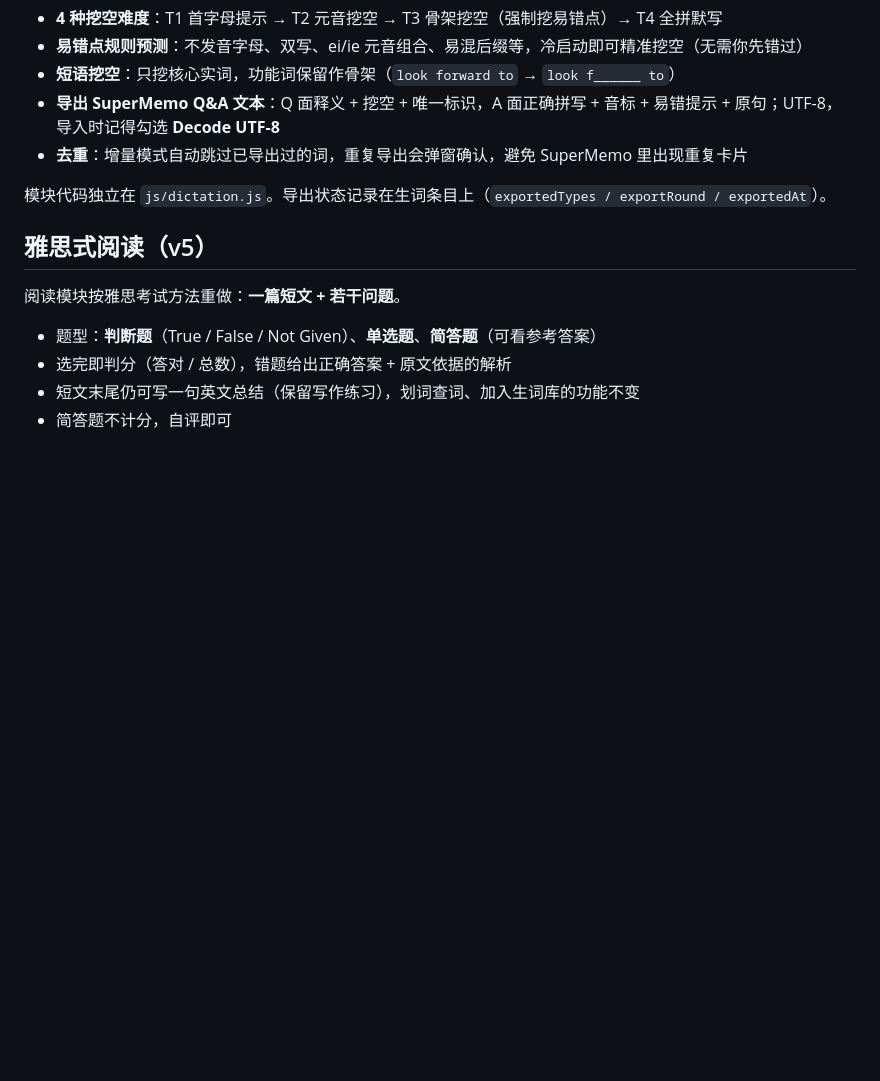
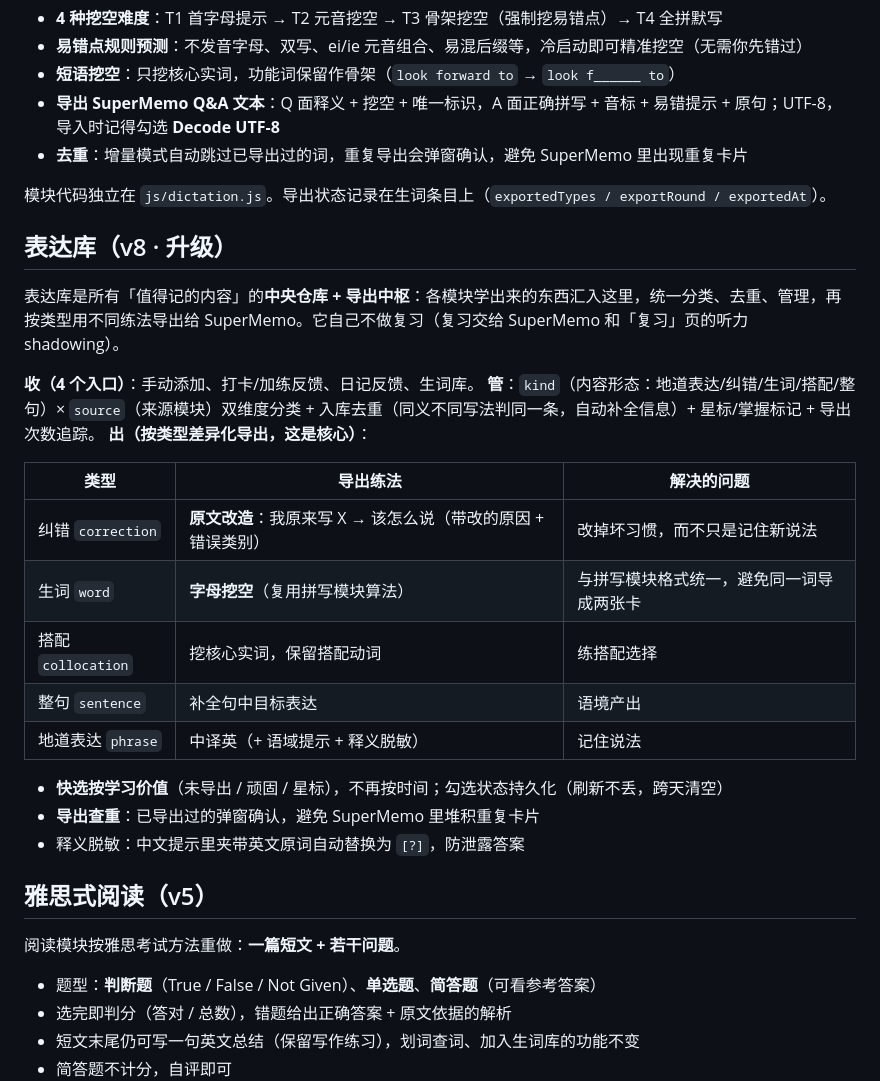
Before and after one commit to NewOneTcm/daily-english, a Markdown page: README.md, the part around the change. Drawn GitHub-style; blank space fills up the shorter version.

Commit message:
Docs: document the upgraded expression library (v8) in README

```diff
--- a/README.md
+++ b/README.md
@@ -50,6 +50,26 @@
 - **去重**：增量模式自动跳过已导出过的词，重复导出会弹窗确认，避免 SuperMemo 里出现重复卡片
 
 模块代码独立在 `js/dictation.js`。导出状态记录在生词条目上（`exportedTypes / exportRound / exportedAt`）。
+
+## 表达库（v8 · 升级）
+
+表达库是所有「值得记的内容」的**中央仓库 + 导出中枢**：各模块学出来的东西汇入这里，统一分类、去重、管理，再按类型用不同练法导出给 SuperMemo。它自己不做复习（复习交给 SuperMemo 和「复习」页的听力 shadowing）。
+
+**收（4 个入口）**：手动添加、打卡/加练反馈、日记反馈、生词库。
+**管**：`kind`（内容形态：地道表达/纠错/生词/搭配/整句）× `source`（来源模块）双维度分类 + 入库去重（同义不同写法判同一条，自动补全信息）+ 星标/掌握标记 + 导出次数追踪。
+**出（按类型差异化导出，这是核心）**：
+
+| 类型 | 导出练法 | 解决的问题 |
+|---|---|---|
+| 纠错 `correction` | **原文改造**：我原来写 X → 该怎么说（带改的原因 + 错误类别） | 改掉坏习惯，而不只是记住新说法 |
+| 生词 `word` | **字母挖空**（复用拼写模块算法） | 与拼写模块格式统一，避免同一词导成两张卡 |
+| 搭配 `collocation` | 挖核心实词，保留搭配动词 | 练搭配选择 |
+| 整句 `sentence` | 补全句中目标表达 | 语境产出 |
+| 地道表达 `phrase` | 中译英（+ 语域提示 + 释义脱敏） | 记住说法 |
+
+- **快选按学习价值**（未导出 / 顽固 / 星标），不再按时间；勾选状态持久化（刷新不丢，跨天清空）
+- **导出查重**：已导出过的弹窗确认，避免 SuperMemo 里堆积重复卡片
+- 释义脱敏：中文提示里夹带英文原词自动替换为 `[?]`，防泄露答案
 
 ## 雅思式阅读（v5）
 
```
